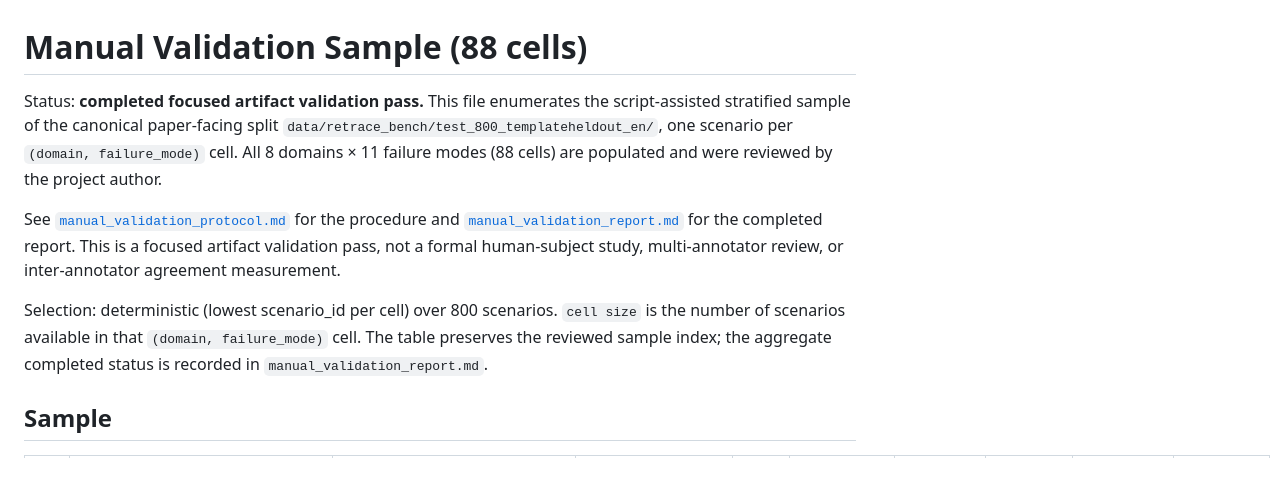
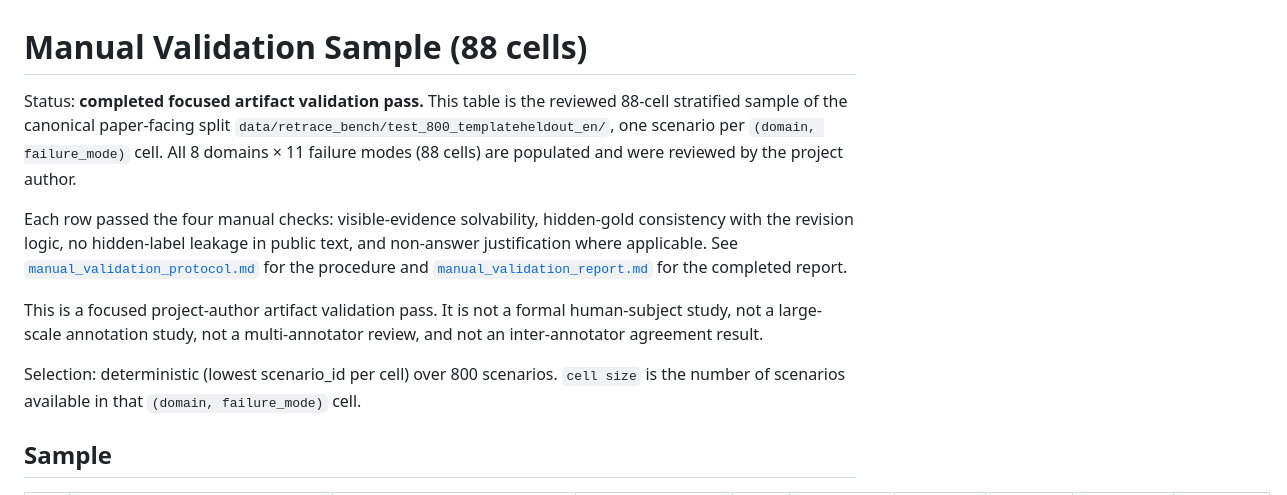
Before and after one commit to yuchenzhu-research/MemPatch, a Markdown page: docs/retrace_bench/manual_validation_sample_88.md, the part around one of its changes. GitHub-like rendering; blank space fills up the shorter version.

Commit message:
Mark completed manual validation sample checks

```diff
--- a/docs/retrace_bench/manual_validation_sample_88.md
+++ b/docs/retrace_bench/manual_validation_sample_88.md
@@ -1,21 +1,25 @@
 # Manual Validation Sample (88 cells)
 
-Status: **completed focused artifact validation pass.** This file enumerates the
-script-assisted stratified sample of the canonical paper-facing split
+Status: **completed focused artifact validation pass.** This table is the
+reviewed 88-cell stratified sample of the canonical paper-facing split
 `data/retrace_bench/test_800_templateheldout_en/`, one scenario per
 `(domain, failure_mode)` cell. All 8 domains × 11 failure modes (88 cells) are
 populated and were reviewed by the project author.
 
-See [`manual_validation_protocol.md`](manual_validation_protocol.md) for the
+Each row passed the four manual checks: visible-evidence solvability,
+hidden-gold consistency with the revision logic, no hidden-label leakage in
+public text, and non-answer justification where applicable. See
+[`manual_validation_protocol.md`](manual_validation_protocol.md) for the
 procedure and [`manual_validation_report.md`](manual_validation_report.md) for
-the completed report. This is a focused artifact validation pass, not a formal
-human-subject study, multi-annotator review, or inter-annotator agreement
-measurement.
+the completed report.
+
+This is a focused project-author artifact validation pass. It is not a formal
+human-subject study, not a large-scale annotation study, not a multi-annotator
+review, and not an inter-annotator agreement result.
 
 Selection: deterministic (lowest scenario_id per cell) over 800 scenarios.
 `cell size` is the number of scenarios available in that `(domain, failure_mode)`
-cell. The table preserves the reviewed sample index; the aggregate completed
-status is recorded in `manual_validation_report.md`.
+cell.
 
 ## Sample
 
```
Also changed, not shown: other parts of docs/retrace_bench/manual_validation_sample_88.md (+88 -88 lines).
